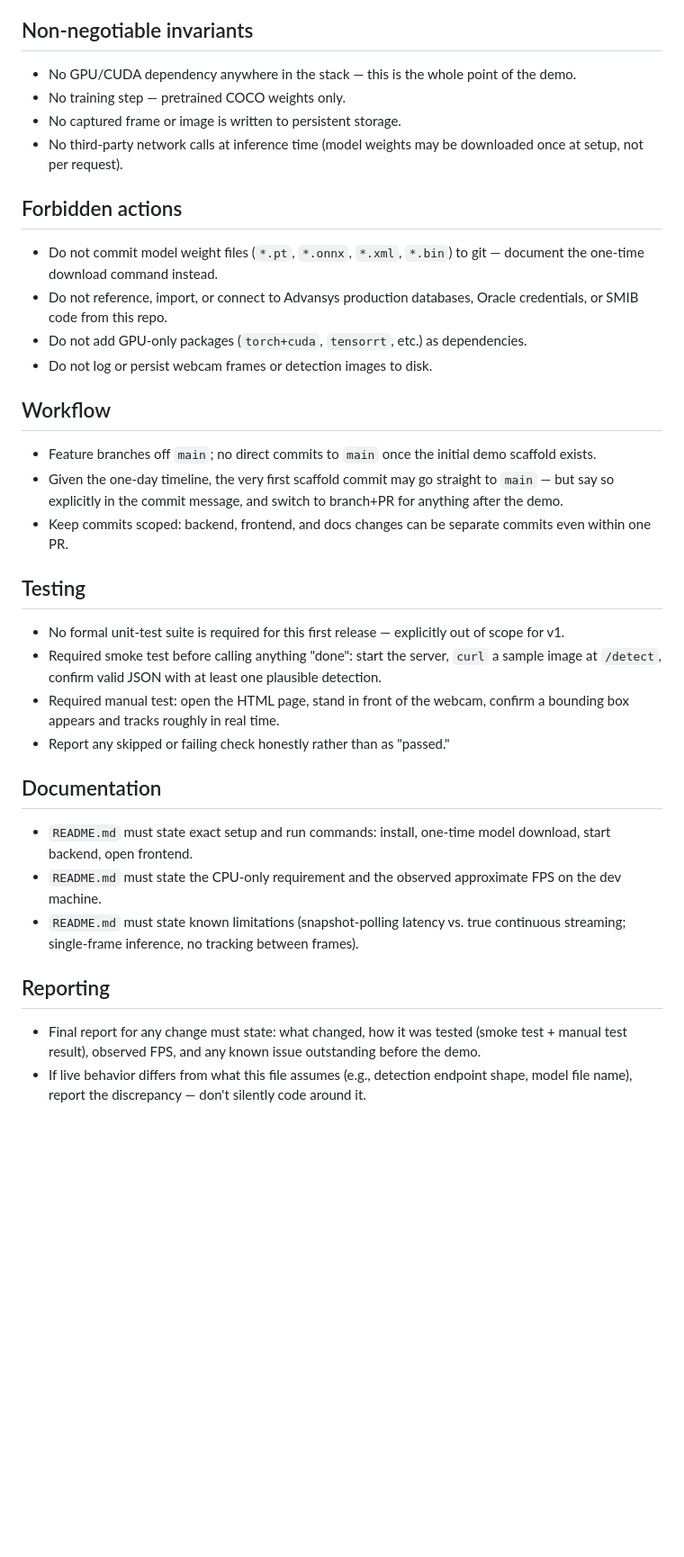
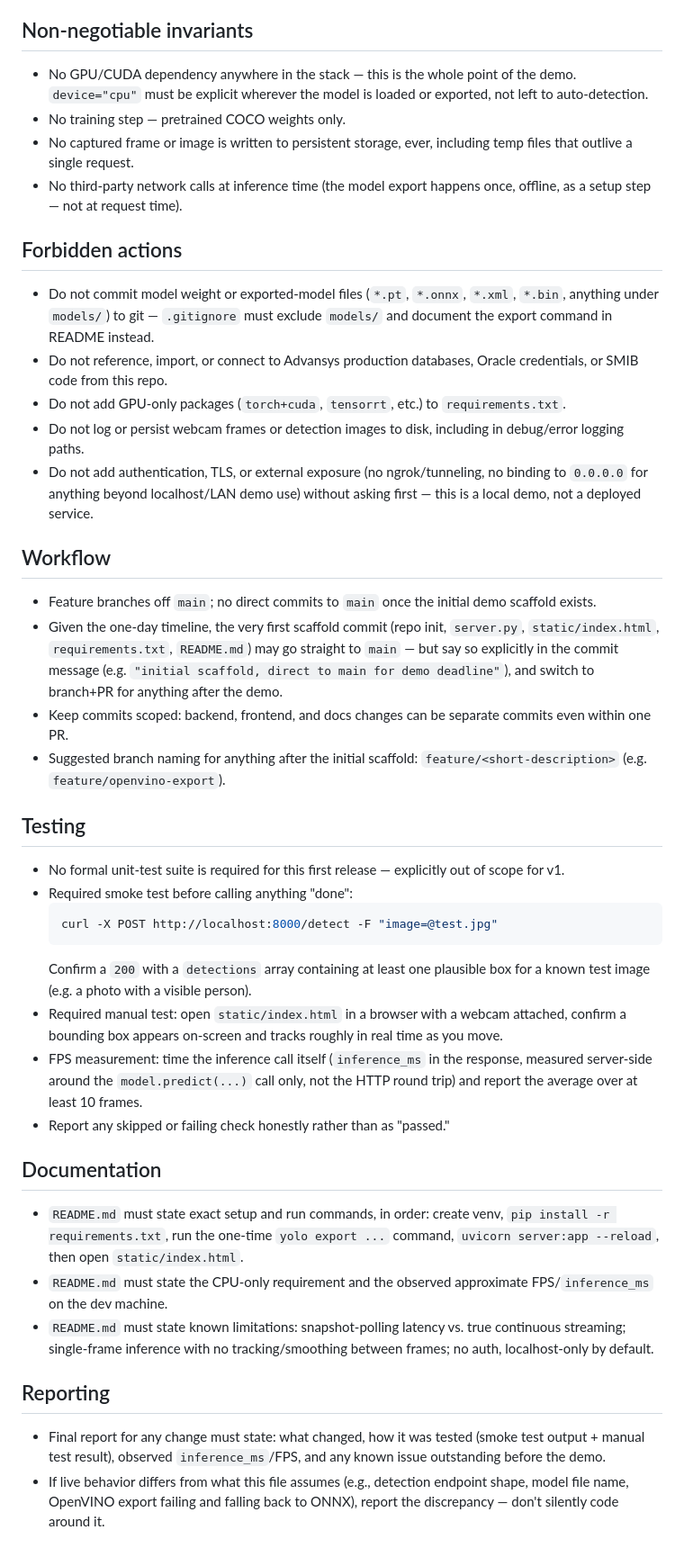
Before and after one commit to slopixi/DevDelavnica, a Markdown page: CLAUDE.md, the part around one of its changes. Shown at 90% size. Drawn GitHub-style; blank space fills up the shorter version.

````diff
--- a/CLAUDE.md
+++ b/CLAUDE.md
@@ -20,32 +74,39 @@
 
 ## Non-negotiable invariants
-- No GPU/CUDA dependency anywhere in the stack — this is the whole point of the demo.
+- No GPU/CUDA dependency anywhere in the stack — this is the whole point of the demo. `device="cpu"` must be explicit wherever the model is loaded or exported, not left to auto-detection.
 - No training step — pretrained COCO weights only.
-- No captured frame or image is written to persistent storage.
-- No third-party network calls at inference time (model weights may be downloaded once at setup, not per request).
+- No captured frame or image is written to persistent storage, ever, including temp files that outlive a single request.
+- No third-party network calls at inference time (the model export happens once, offline, as a setup step — not at request time).
 
 ## Forbidden actions
-- Do not commit model weight files (`*.pt`, `*.onnx`, `*.xml`, `*.bin`) to git — document the one-time download command instead.
+- Do not commit model weight or exported-model files (`*.pt`, `*.onnx`, `*.xml`, `*.bin`, anything under `models/`) to git — `.gitignore` must exclude `models/` and document the export command in README instead.
 - Do not reference, import, or connect to Advansys production databases, Oracle credentials, or SMIB code from this repo.
-- Do not add GPU-only packages (`torch+cuda`, `tensorrt`, etc.) as dependencies.
-- Do not log or persist webcam frames or detection images to disk.
+- Do not add GPU-only packages (`torch+cuda`, `tensorrt`, etc.) to `requirements.txt`.
+- Do not log or persist webcam frames or detection images to disk, including in debug/error logging paths.
+- Do not add authentication, TLS, or external exposure (no ngrok/tunneling, no binding to `0.0.0.0` for anything beyond localhost/LAN demo use) without asking first — this is a local demo, not a deployed service.
 
 ## Workflow
 - Feature branches off `main`; no direct commits to `main` once the initial demo scaffold exists.
-- Given the one-day timeline, the very first scaffold commit may go straight to `main` — but say so explicitly in the commit message, and switch to branch+PR for anything after the demo.
+- Given the one-day timeline, the very first scaffold commit (repo init, `server.py`, `static/index.html`, `requirements.txt`, `README.md`) may go straight to `main` — but say so explicitly in the commit message (e.g. `"initial scaffold, direct to main for demo deadline"`), and switch to branch+PR for anything after the demo.
 - Keep commits scoped: backend, frontend, and docs changes can be separate commits even within one PR.
+- Suggested branch naming for anything after the initial scaffold: `feature/<short-description>` (e.g. `feature/openvino-export`).
 
 ## Testing
 - No formal unit-test suite is required for this first release — explicitly out of scope for v1.
-- Required smoke test before calling anything "done": start the server, `curl` a sample image at `/detect`, confirm valid JSON with at least one plausible detection.
-- Required manual test: open the HTML page, stand in front of the webcam, confirm a bounding box appears and tracks roughly in real time.
+- Required smoke test before calling anything "done":
+  ```bash
+  curl -X POST http://localhost:8000/detect -F "image=@test.jpg"
+  ```
+  Confirm a `200` with a `detections` array containing at least one plausible box for a known test image (e.g. a photo with a visible person).
+- Required manual test: open `static/index.html` in a browser with a webcam attached, confirm a bounding box appears on-screen and tracks roughly in real time as you move.
+- FPS measurement: time the inference call itself (`inference_ms` in the response, measured server-side around the `model.predict(...)` call only, not the HTTP round trip) and report the average over at least 10 frames.
 - Report any skipped or failing check honestly rather than as "passed."
 
 ## Documentation
-- `README.md` must state exact setup and run commands: install, one-time model download, start backend, open frontend.
-- `README.md` must state the CPU-only requirement and the observed approximate FPS on the dev machine.
-- `README.md` must state known limitations (snapshot-polling latency vs. true continuous streaming; single-frame inference, no tracking between frames).
+- `README.md` must state exact setup and run commands, in order: create venv, `pip install -r requirements.txt`, run the one-time `yolo export ...` command, `uvicorn server:app --reload`, then open `static/index.html`.
+- `README.md` must state the CPU-only requirement and the observed approximate FPS/`inference_ms` on the dev machine.
+- `README.md` must state known limitations: snapshot-polling latency vs. true continuous streaming; single-frame inference with no tracking/smoothing between frames; no auth, localhost-only by default.
 
 ## Reporting
-- Final report for any change must state: what changed, how it was tested (smoke test + manual test result), observed FPS, and any known issue outstanding before the demo.
-- If live behavior differs from what this file assumes (e.g., detection endpoint shape, model file name), report the discrepancy — don't silently code around it.
+- Final report for any change must state: what changed, how it was tested (smoke test output + manual test result), observed `inference_ms`/FPS, and any known issue outstanding before the demo.
+- If live behavior differs from what this file assumes (e.g., detection endpoint shape, model file name, OpenVINO export failing and falling back to ONNX), report the discrepancy — don't silently code around it.
````
Also changed, not shown: other parts of CLAUDE.md (+59 -5 lines).
